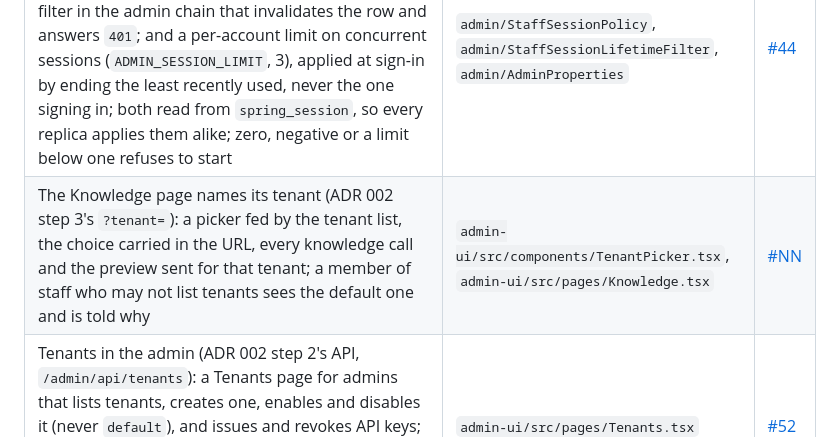
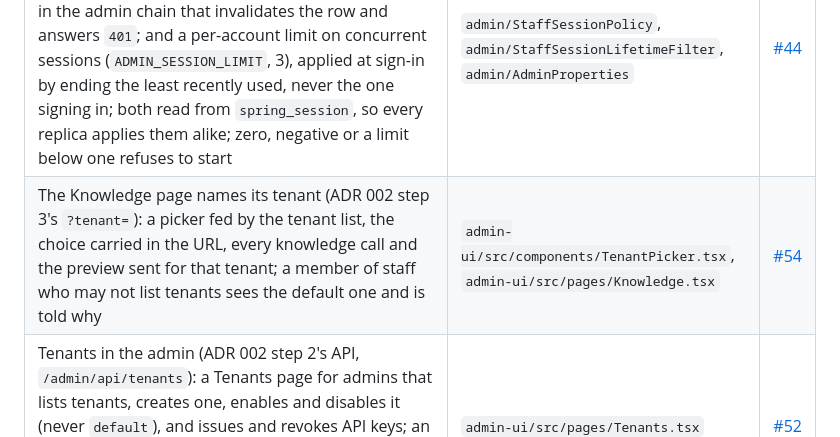
Before and after one commit to lai3d/ai-customer-service-java, a Markdown page: docs/operations-admin.md, the part around the change. GitHub-like rendering.

Commit message:
Name the pull request in the record

```diff
--- a/docs/operations-admin.md
+++ b/docs/operations-admin.md
@@ -255,7 +255,7 @@ keep their documents in `vector_store`; retention removes them after the newest
 | The knowledge version on every retrieval row: `turn_retrieval.corpus_version`, carried from the passage metadata through the `retrieval` event, shown on the conversation page; null on rows written before `V12` | `chat/TurnEvent`, `chat/TurnRecorder`, `chat/TurnRecords`, `V12` | [#43](https://github.com/lai3d/ai-customer-service-java/pull/43) |
 | Account management for admins: disable and enable, change the role, reset the password, each on `POST /admin/api/staff/{username}/...` and on the Staff page; every change ends the account's sessions in Postgres, so no replica keeps honouring them, except the caller's own when resetting their own password; changes recorded in `admin_audit` (`account_disabled`, `account_enabled`, `role_changed`, `password_reset`, `V11`) | `admin/StaffAccounts`, `admin/AdminStaffController` | [#42](https://github.com/lai3d/ai-customer-service-java/pull/42) |
 | Two bounds on a staff session besides the idle timeout: an absolute lifetime from sign-in (`ADMIN_SESSION_MAX_LIFETIME`, 12h), applied by a filter in the admin chain that invalidates the row and answers `401`; and a per-account limit on concurrent sessions (`ADMIN_SESSION_LIMIT`, 3), applied at sign-in by ending the least recently used, never the one signing in; both read from `spring_session`, so every replica applies them alike; zero, negative or a limit below one refuses to start | `admin/StaffSessionPolicy`, `admin/StaffSessionLifetimeFilter`, `admin/AdminProperties` | [#44](https://github.com/lai3d/ai-customer-service-java/pull/44) |
-| The Knowledge page names its tenant (ADR 002 step 3's `?tenant=`): a picker fed by the tenant list, the choice carried in the URL, every knowledge call and the preview sent for that tenant; a member of staff who may not list tenants sees the default one and is told why | `admin-ui/src/components/TenantPicker.tsx`, `admin-ui/src/pages/Knowledge.tsx` | [#NN](https://github.com/lai3d/ai-customer-service-java/pull/NN) |
+| The Knowledge page names its tenant (ADR 002 step 3's `?tenant=`): a picker fed by the tenant list, the choice carried in the URL, every knowledge call and the preview sent for that tenant; a member of staff who may not list tenants sees the default one and is told why | `admin-ui/src/components/TenantPicker.tsx`, `admin-ui/src/pages/Knowledge.tsx` | [#54](https://github.com/lai3d/ai-customer-service-java/pull/54) |
 | Tenants in the admin (ADR 002 step 2's API, `/admin/api/tenants`): a Tenants page for admins that lists tenants, creates one, enables and disables it (never `default`), and issues and revokes API keys; an issued key is shown once with a copy button and dismissed by the admin, since the server keeps only its hash | `admin-ui/src/pages/Tenants.tsx` | [#52](https://github.com/lai3d/ai-customer-service-java/pull/52) |
 | Staff changing their own password, any role: `POST /admin/api/me/password` with the current and the new password, and an Account page every role can reach; a wrong current password is a `422` recorded as a refusal, a new password equal to the current one is refused too, and the length rule is creation's; success ends the account's other sessions, keeps the one it was done from, and is recorded as `password_changed` (`V13`) | `admin/StaffAccounts`, `admin/AdminStaffController`, `admin-ui/src/pages/Account.tsx` | [#45](https://github.com/lai3d/ai-customer-service-java/pull/45) |
 | Retention of conversation text: `app.chat.record-retention` (`CONVERSATION_RETENTION`, 90 days by default, the owner's decision); an hourly sweep on the chat side deletes, in batches of 500 with a transaction each, turns started before the cutoff with their retrieval, tool-call and feedback rows, and chat memory messages older than it by their own timestamp; a turn still `running` is never deleted; zero or a negative refuses to start; counts logged and on `chat_retention_deleted_total{table}`, registered at zero | `chat/ConversationRetentionSweeper` | [#46](https://github.com/lai3d/ai-customer-service-java/pull/46) |
```
